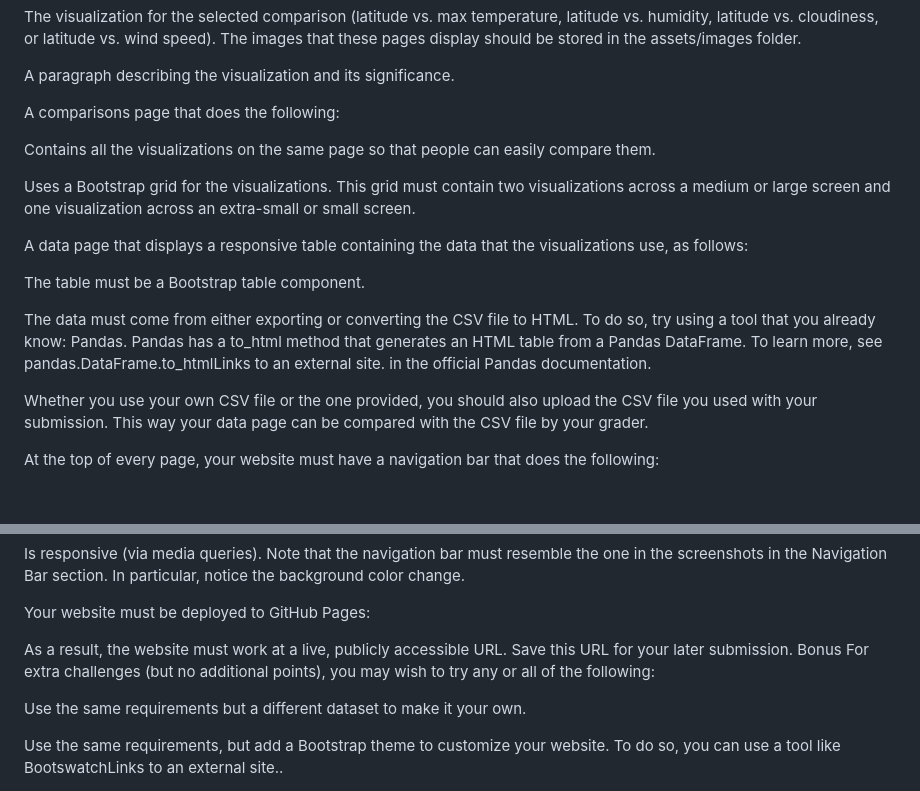
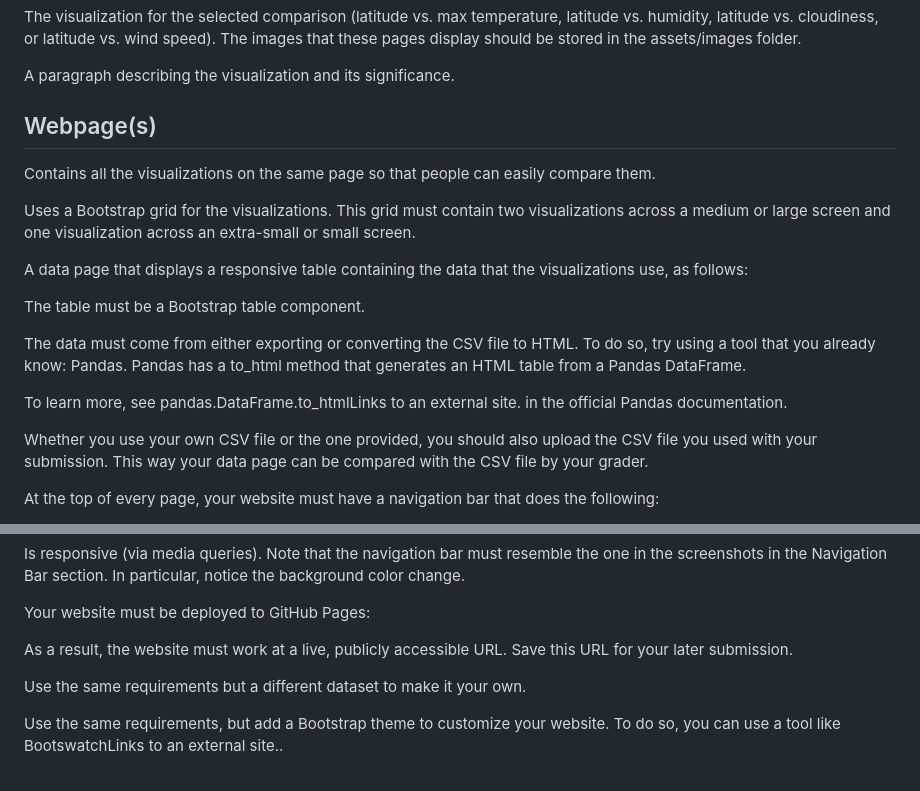
Before and after one commit to tannerhorton/latitude_weather_web_visual, a Markdown page: README.md, 2 parts joined by grey strips. GitHub-like rendering; blank space fills up the shorter version.

Commit message:
Update README.md
Adding webpages section

```diff
--- a/README.md
+++ b/README.md
@@ -70,8 +70,7 @@ The visualization for the selected comparison (latitude vs. max temperature, lat
 
 A paragraph describing the visualization and its significance.
 
-A comparisons page that does the following:
-
+## Webpage(s)
 Contains all the visualizations on the same page so that people can easily compare them.
 
 Uses a Bootstrap grid for the visualizations. This grid must contain two visualizations across a medium or large screen and one visualization across an extra-small or small screen.
@@ -80,7 +79,9 @@ A data page that displays a responsive table containing the data that the visual
 
 The table must be a Bootstrap table component.
 
-The data must come from either exporting or converting the CSV file to HTML. To do so, try using a tool that you already know: Pandas. Pandas has a to_html method that generates an HTML table from a Pandas DataFrame. To learn more, see pandas.DataFrame.to_htmlLinks to an external site. in the official Pandas documentation.
+The data must come from either exporting or converting the CSV file to HTML. To do so, try using a tool that you already know: Pandas. Pandas has a to_html method that generates an HTML table from a Pandas DataFrame.
+
+To learn more, see pandas.DataFrame.to_htmlLinks to an external site. in the official Pandas documentation.
 
 Whether you use your own CSV file or the one provided, you should also upload the CSV file you used with your submission. This way your data page can be compared with the CSV file by your grader.
 
@@ -97,8 +98,6 @@ Is responsive (via media queries). Note that the navigation bar must resemble th
 Your website must be deployed to GitHub Pages:
 
 As a result, the website must work at a live, publicly accessible URL. Save this URL for your later submission.
-Bonus
-For extra challenges (but no additional points), you may wish to try any or all of the following:
 
 Use the same requirements but a different dataset to make it your own.
 
```
